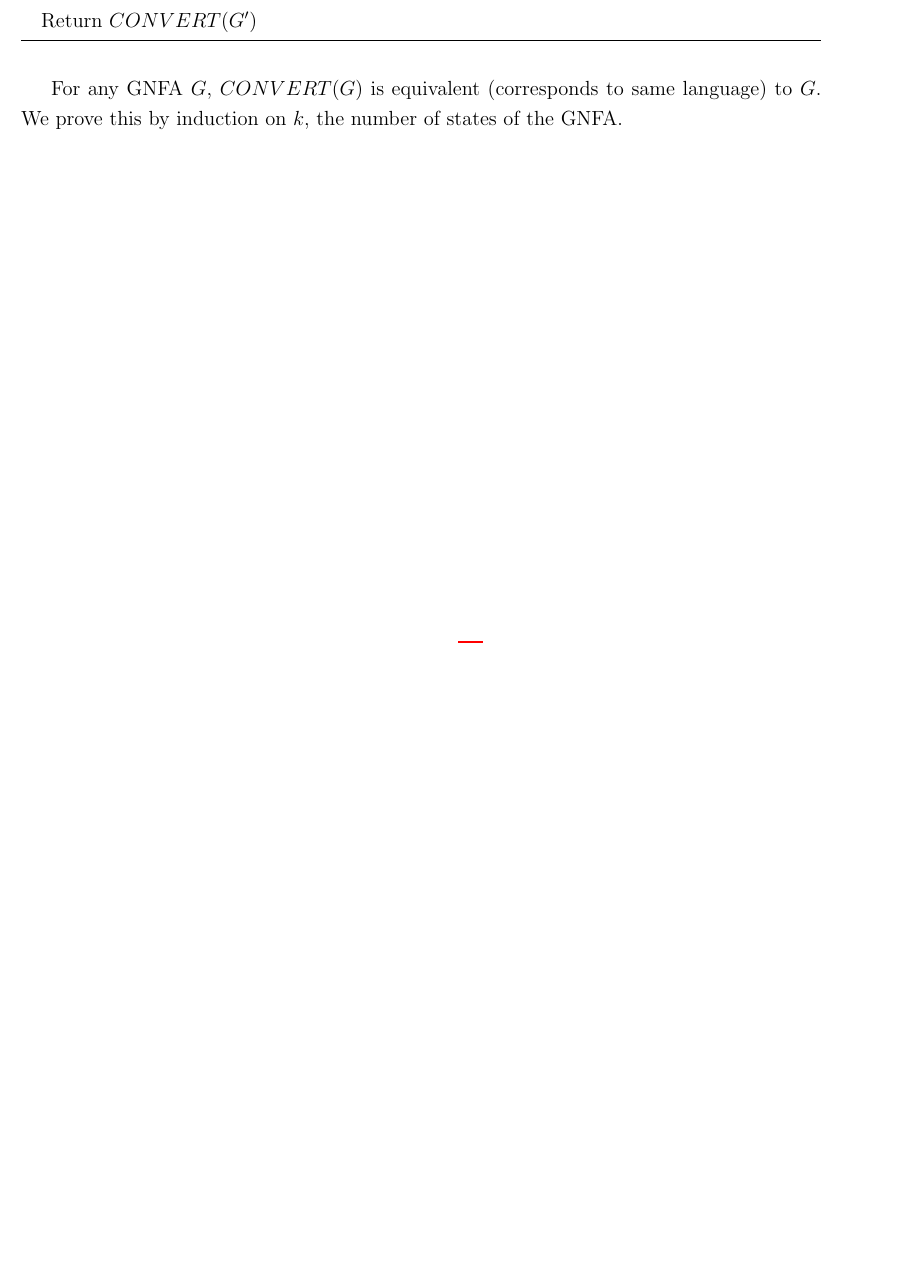
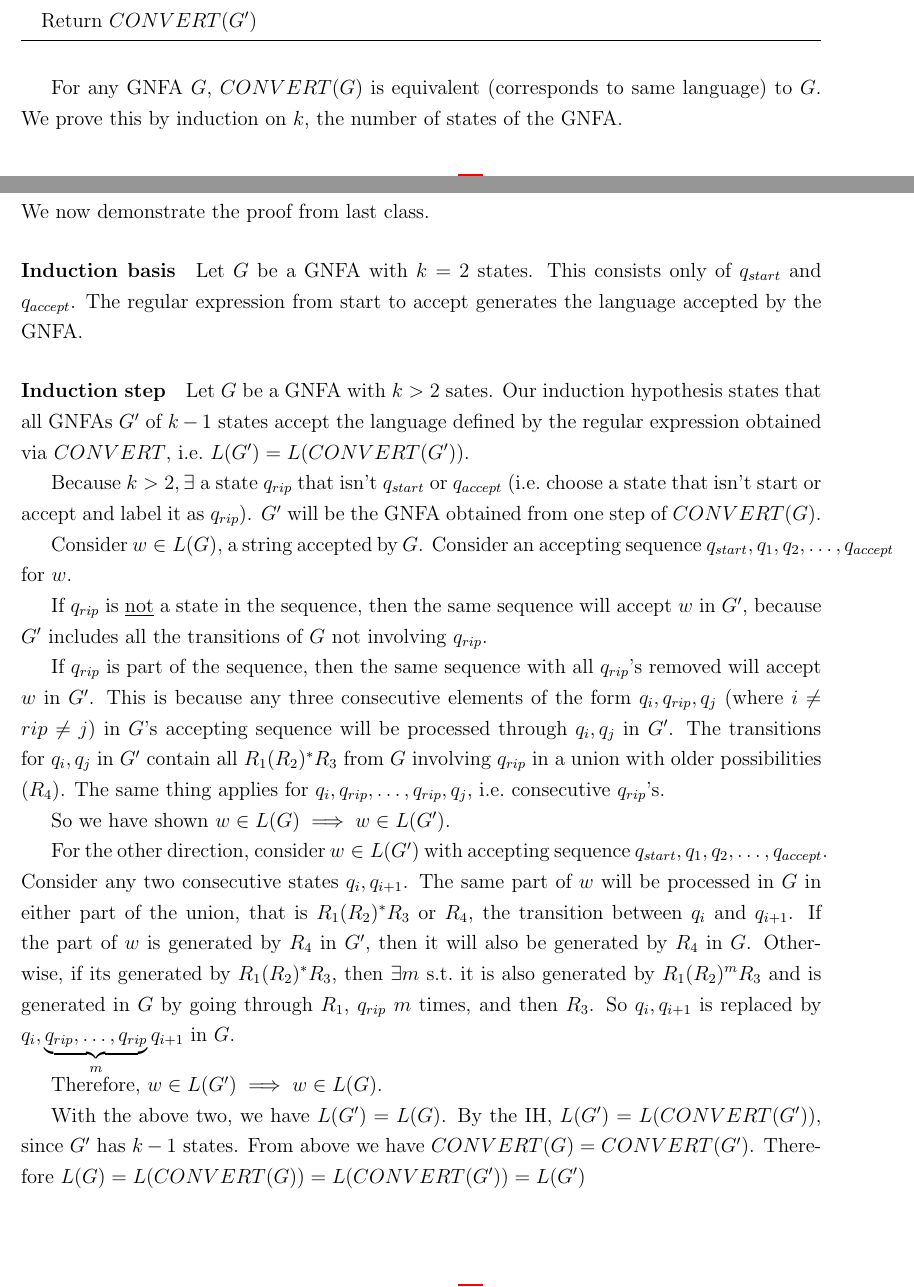
Before and after one commit to julianlore/McGill-Resources, a LaTeX document (COMP330/COMP330.tex): part of page 16 of 16 before the commit and two parts of pages 16 and 17 of 19 after it, the two joined at a grey line, cut so that both start at the same text, the shorter picture padded with empty space. Compiled offline with pdfLaTeX.

Commit message:
Add COMP330 lecture 8

```diff
--- a/COMP330/COMP330.tex
+++ b/COMP330/COMP330.tex
@@ -723,3 +723,55 @@ Formally:
 
 For any GNFA $G$, $CONVERT(G)$ is equivalent (corresponds to same language) to $G$. We prove this by
 induction on $k$, the number of states of the GNFA.
+\section{09/25/19}
+We now demonstrate the proof from last class.
+\paragraph{Induction basis} Let $G$ be a GNFA with $k=2$ states. This
+consists only of $q_{start}$ and $q_{accept}$. The regular expression
+from start to accept generates the language accepted by the GNFA.
+\paragraph{Induction step} Let $G$ be a GNFA with $k > 2$ sates. Our
+induction hypothesis states that all GNFAs $G'$ of $k-1$ states accept
+the language defined by the regular expression obtained via $CONVERT$,
+i.e.\ $L(G')=L(CONVERT(G'))$.
+
+Because $k > 2, \exists$ a state $q_{rip}$ that isn't $q_{start}$ or
+$q_{accept}$ (i.e.\ choose a state that isn't start or accept and
+label it as $q_{rip}$). $G'$ will be the GNFA obtained from one step
+of $CONVERT(G)$.
+
+Consider $w\in L(G)$, a string accepted by $G$. Consider an accepting
+sequence $q_{start}, q_1, q_2, \ldots, q_{accept}$ for $w$.
+
+If $q_{rip}$ is \underline{not} a state in the sequence, then the same
+sequence will accept $w$ in $G'$, because $G'$ includes all the
+transitions of $G$ not involving $q_{rip}$.
+
+If $q_{rip}$ is part of the sequence, then the same sequence with all
+$q_{rip}$'s removed will accept $w$ in $G'$. This is because any three
+consecutive elements of the form $q_i, q_{rip}, q_{j}$ (where $i \neq
+rip \neq j$) in $G$'s accepting sequence will be processed through
+$q_{i}, q_j$ in $G'$. The transitions for $q_i, q_j$ in $G'$ contain
+all $R_1(R_2)^*R_3$ from $G$ involving $q_{rip}$ in a union with older
+possibilities ($R_4$). The same thing applies for $q_{i}, q_{rip},
+\ldots, q_{rip}, q_{j}$, i.e.\ consecutive $q_{rip}$'s.
+
+So we have shown $w \in L(G) \implies w \in L(G')$.
+
+For the other direction, consider $w \in L(G')$ with accepting
+sequence $q_{start},q_{1},q_2, \ldots, q_{accept}$. Consider any two
+consecutive states $q_i, q_{i+1}$. The same part of $w$ will be
+processed in $G$ in either part of the union, that is $R_1(R_2)^*R_3$
+or $R_4$, the transition between $q_i$ and $q_{i+1}$. If the part of
+$w$ is generated by $R_4$ in $G'$, then it will also be generated by
+$R_4$ in $G$. Otherwise, if its generated by $R_1(R_2)^*R_3$, then
+$\exists m$ s.t.\ it is also generated by $R_1(R_2)^mR_3$ and is
+generated in $G$ by going through $R_1$, $q_{rip}\ m$ times, and then
+$R_3$. So $q_{i}, q_{i+1}$ is replaced by $q_{i}, \underbrace{q_{rip},
+  \ldots, q_{rip}}_{m} q_{i+1}$ in $G$.
+
+Therefore, $w \in L(G') \implies w \in L(G)$.
+
+With the above two, we have $L(G') = L(G)$. By the IH, $L(G') =
+L(CONVERT(G'))$, since $G'$ has $k-1$ states. From above we have
+$CONVERT(G) = CONVERT(G')$. Therefore $L(G) = L(CONVERT(G)) =
+L(CONVERT(G')) = L(G')$
+\subsection{Application of the Myhill-Nerode Theorem}
```
Also changed, not shown: COMP330/COMP330.tex (73 more changed lines).
